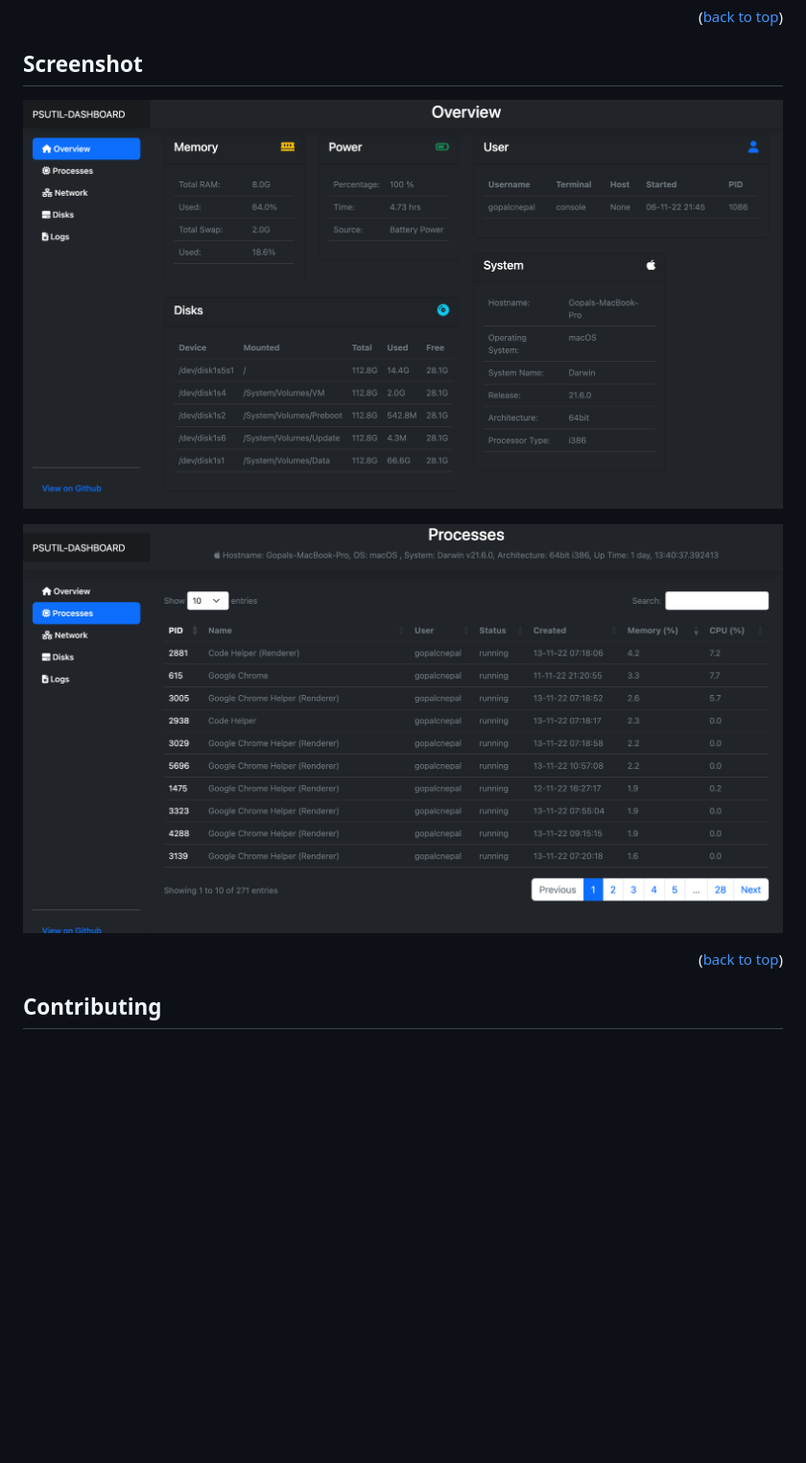
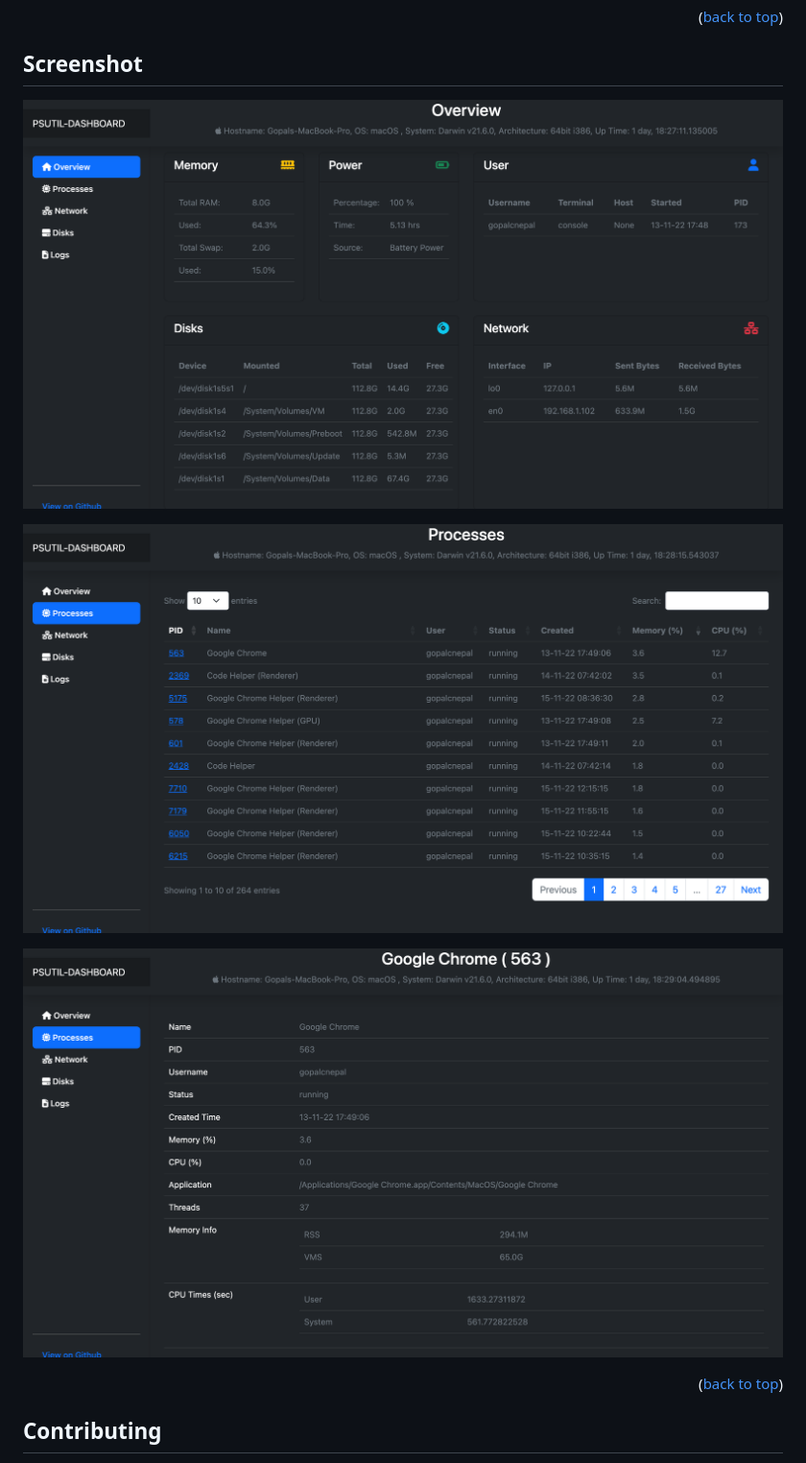
Before and after one commit to gopalcnepal/psutil-dashboard, a Markdown page: README.md, the part around the change. Shown: that part at 96% size. GitHub-like rendering; pictures changed too: screenshot/psutil_dashboard.png, screenshot/psutil_dashboard_process_detail_page.png (added), screenshot/psutil_dashboard_process_page.png; blank space fills up the shorter version.

Commit message:
Added new screenshots and updated in readme file.

```diff
--- a/README.md
+++ b/README.md
@@ -150,6 +150,8 @@ See the [open issues](https://github.com/gopalcnepal/psutil-dashboard/issues) fo
 
 ![PSUTIL Dashboard Process Page](screenshot/psutil_dashboard_process_page.png)
 
+![PSUTIL Dashboard Process Details](screenshot/psutil_dashboard_process_detail_page.png)
+
 <p align="right">(<a href="#readme-top">back to top</a>)</p>
 
 
```
